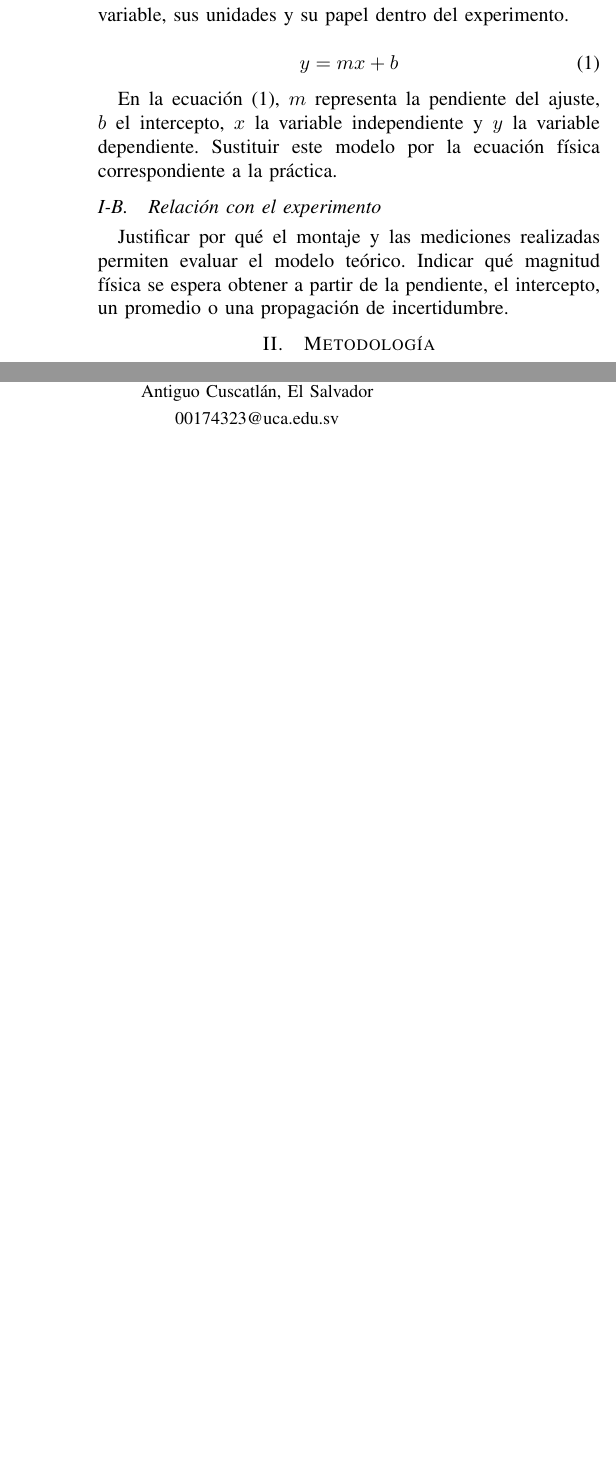
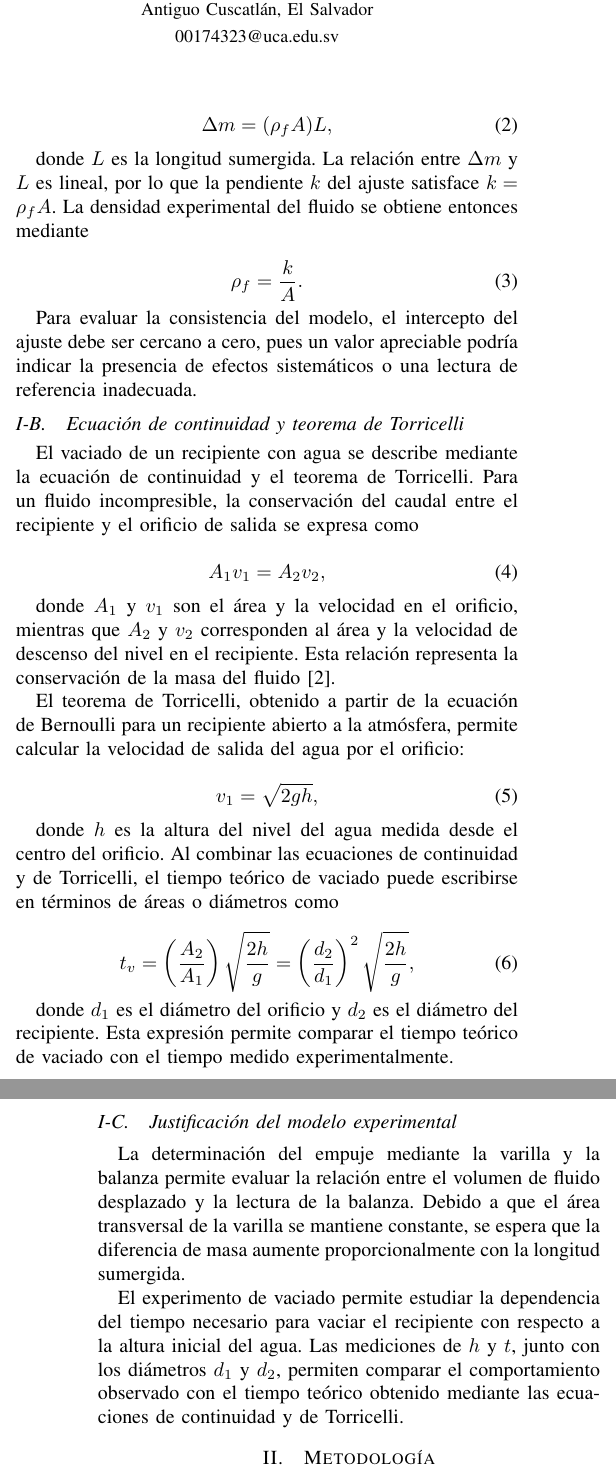
Before and after one commit to ArmandoAgui/Lab1_F2, a LaTeX paper (main.tex, which reads sections/02_introduccion.tex): two parts of the columns of page 1 of 5 before the commit and two parts of the columns of pages 1 and 2 of 5 after it, joined at a grey line, cut at the place of the change, the shorter picture padded with empty space. Compiled offline with pdfLaTeX; a missing font is replaced by an installed copy or a similar font; a LaTeX package or settings file that is missing is left out.

Commit message:
Update main.tex and referencias.bib; refine abstract and introduction sections

```diff
--- a/sections/02_introduccion.tex
+++ b/sections/02_introduccion.tex
@@ -7,12 +5,60 @@
-Explicar las leyes, aproximaciones y condiciones bajo las cuales el modelo físico es válido. Definir claramente cada variable, sus unidades y su papel dentro del experimento.
+El principio de Arquímedes establece que un cuerpo sumergido total o parcialmente en un fluido experimenta una fuerza de empuje vertical hacia arriba, cuya magnitud es igual al peso del fluido desplazado \cite{serway2018,young2018}:
 
 \begin{equation}
-    y = mx + b
-    \label{eq:modelo_lineal}
+    E = \rho_f V_f g,
+    \label{eq:empuje}
 \end{equation}
 
-En la ecuación \eqref{eq:modelo_lineal}, $m$ representa la pendiente del ajuste, $b$ el intercepto, $x$ la variable independiente y $y$ la variable dependiente. Sustituir este modelo por la ecuación física correspondiente a la práctica.
+donde $E$ es el empuje, $\rho_f$ es la densidad del fluido, $V_f$ es el volumen de fluido desplazado y $g$ es la aceleración de la gravedad.
 
-\subsection{Relación con el experimento}
+En el experimento, una varilla se sumergió progresivamente en un beaker con agua colocado sobre una balanza. El aumento de la lectura de la balanza se atribuyó a la fuerza de reacción, igual y opuesta al empuje ejercido sobre la varilla, de acuerdo con la tercera ley de Newton.
 
-Justificar por qué el montaje y las mediciones realizadas permiten evaluar el modelo teórico. Indicar qué magnitud física se espera obtener a partir de la pendiente, el intercepto, un promedio o una propagación de incertidumbre.
+Si la varilla posee un área transversal constante $A$, el volumen sumergido es $V_f=AL$. Por consiguiente, la diferencia de masa registrada por la balanza puede expresarse como
+
+\begin{equation}
+    \Delta m = (\rho_f A)L,
+    \label{eq:deltam}
+\end{equation}
+
+donde $L$ es la longitud sumergida. La relación entre $\Delta m$ y $L$ es lineal, por lo que la pendiente $k$ del ajuste satisface $k=\rho_f A$. La densidad experimental del fluido se obtiene entonces mediante
+
+\begin{equation}
+    \rho_f = \frac{k}{A}.
+    \label{eq:densidad}
+\end{equation}
+
+Para evaluar la consistencia del modelo, el intercepto del ajuste debe ser cercano a cero, pues un valor apreciable podría indicar la presencia de efectos sistemáticos o una lectura de referencia inadecuada.
+
+\subsection{Ecuación de continuidad y teorema de Torricelli}
+
+El vaciado de un recipiente con agua se describe mediante la ecuación de continuidad y el teorema de Torricelli. Para un fluido incompresible, la conservación del caudal entre el recipiente y el orificio de salida se expresa como
+
+\begin{equation}
+    A_1v_1=A_2v_2,
+    \label{eq:continuidad}
+\end{equation}
+
+donde $A_1$ y $v_1$ son el área y la velocidad en el orificio, mientras que $A_2$ y $v_2$ corresponden al área y la velocidad de descenso del nivel en el recipiente. Esta relación representa la conservación de la masa del fluido \cite{young2018}.
+
+El teorema de Torricelli, obtenido a partir de la ecuación de Bernoulli para un recipiente abierto a la atmósfera, permite calcular la velocidad de salida del agua por el orificio:
+
+\begin{equation}
+    v_1=\sqrt{2gh},
+    \label{eq:torricelli}
+\end{equation}
+
+donde $h$ es la altura del nivel del agua medida desde el centro del orificio. Al combinar las ecuaciones de continuidad y de Torricelli, el tiempo teórico de vaciado puede escribirse en términos de áreas o diámetros como
+
+\begin{equation}
+    t_v=\left(\frac{A_2}{A_1}\right)\sqrt{\frac{2h}{g}}
+    =\left(\frac{d_2}{d_1}\right)^2\sqrt{\frac{2h}{g}},
+    \label{eq:tiempo_vaciado}
+\end{equation}
+
+donde $d_1$ es el diámetro del orificio y $d_2$ es el diámetro del recipiente. Esta expresión permite comparar el tiempo teórico de vaciado con el tiempo medido experimentalmente.
+
+\subsection{Justificación del modelo experimental}
+
+La determinación del empuje mediante la varilla y la balanza permite evaluar la relación entre el volumen de fluido desplazado y la lectura de la balanza. Debido a que el área transversal de la varilla se mantiene constante, se espera que la diferencia de masa aumente proporcionalmente con la longitud sumergida.
+
+El experimento de vaciado permite estudiar la dependencia del tiempo necesario para vaciar el recipiente con respecto a la altura inicial del agua. Las mediciones de $h$ y $t$, junto con los diámetros $d_1$ y $d_2$, permiten comparar el comportamiento observado con el tiempo teórico obtenido mediante las ecuaciones de continuidad y de Torricelli.
```
Also changed, not shown: main.tex (+0 -1 lines), referencias.bib (+10 -0 lines), sections/01_resumen.tex (+1 -1 lines), sections/04_analisis.tex (+4 -4 lines), images/foto2.jpeg, main.pdf, sections/02_introduccion.tex (6 more changed lines).
